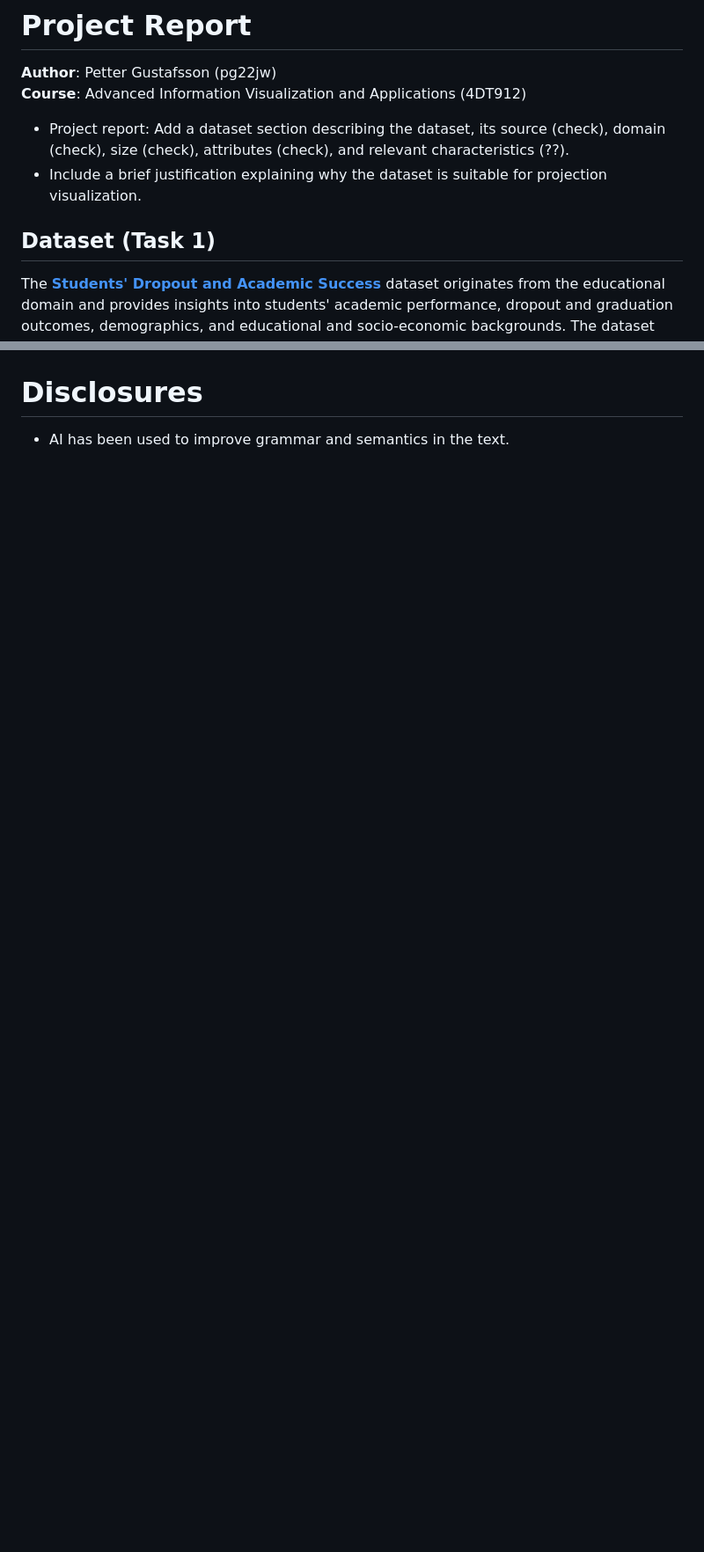
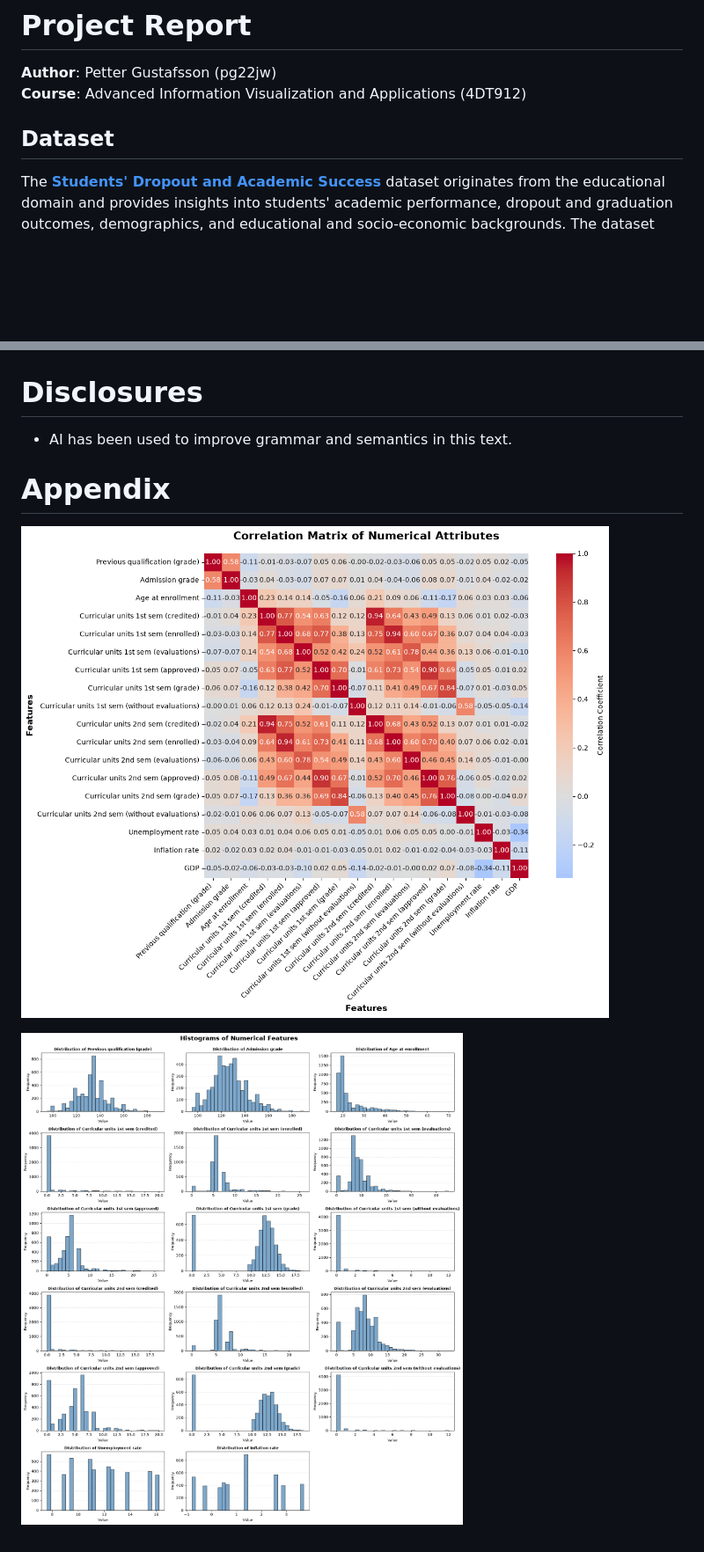
Before and after one commit to Petterluring/4dt912-project, a Markdown page: research/report.md, 2 parts joined by grey strips. Shown at 88% size. Rendered like a GitHub page; pictures changed too: research/imgs/correlations.png (added), research/imgs/distributions.png (added); blank space fills up the shorter version.

Commit message:
Finished task 1

```diff
--- a/research/report.md
+++ b/research/report.md
@@ -2,12 +2,7 @@
 **Author**: Petter Gustafsson (pg22jw)
 **Course**: Advanced Information Visualization and Applications (4DT912)
 
-* Project report: Add a dataset section describing the dataset, its source (check), domain (check), size (check),
-attributes (check), and relevant characteristics (??).
-* Include a brief justification explaining why the dataset is suitable for projection
-visualization.
-
-## Dataset (Task 1)
+## Dataset
 
 The [**Students' Dropout and Academic Success**](https://archive.ics.uci.edu/dataset/697/predict+students+dropout+and+academic+success) dataset originates from the educational domain and provides insights into students' academic performance, dropout and graduation outcomes, demographics, and educational and socio-economic backgrounds. The dataset was supported by the SATDAP – Capacitação da Administração Pública program and is available through the [**UCI Machine Learning Repository**](https://archive.ics.uci.edu/), where it was originally used to develop and evaluate a classification model for predicting student dropout and academic success.
 
@@ -24,4 +29,11 @@ The dataset is suitable for projection for several reasons, the major being the
 
 # Disclosures
 
-- AI has been used to improve grammar and semantics in the text.
+- AI has been used to improve grammar and semantics in this text.
+
+# Appendix
+
+
+![Correlations of numerical features](imgs/correlations.png)
+
+![Distributions of numerical features](imgs/distributions.png)
```
Also changed, not shown: other parts of research/report.md (+13 -3 lines), 1 other file.
